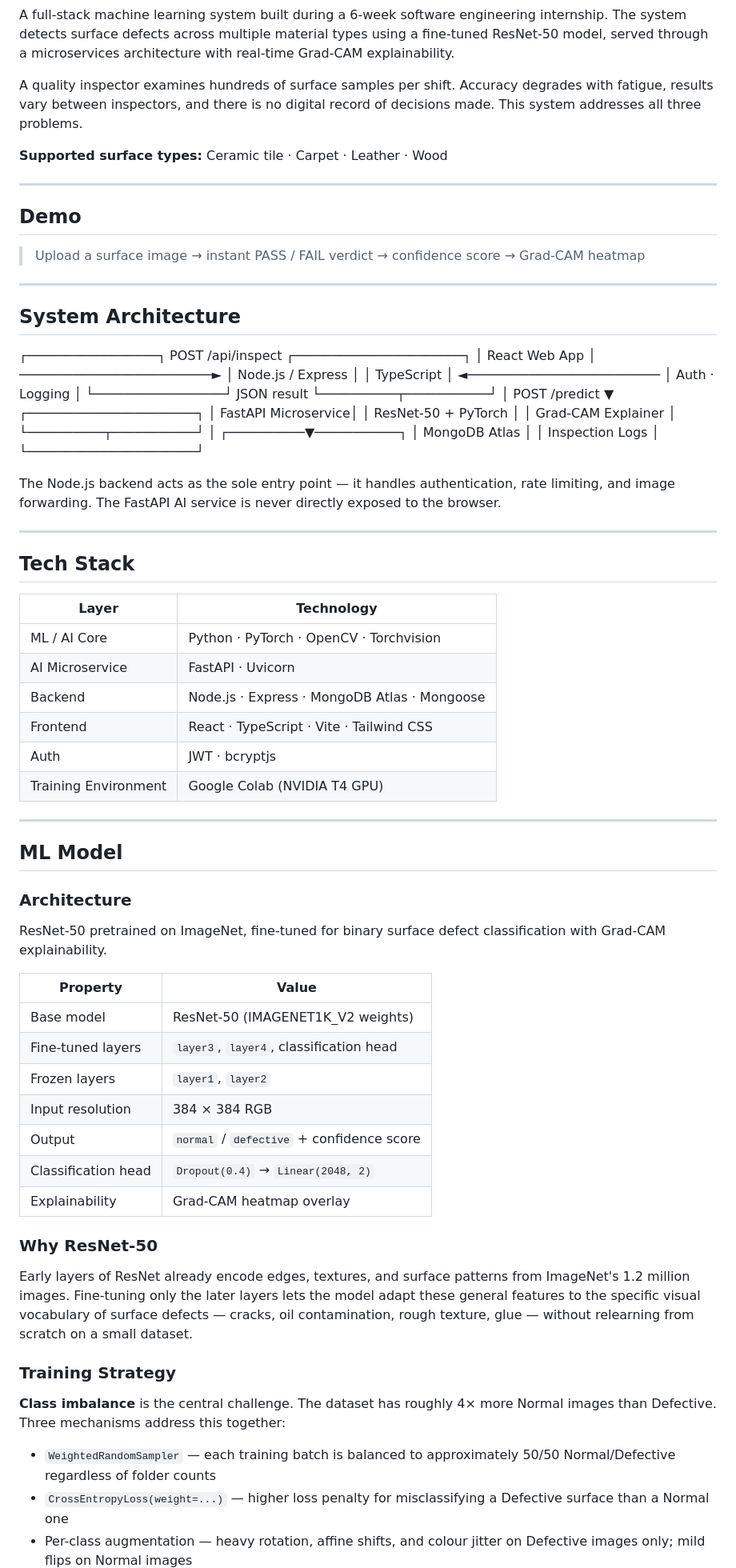
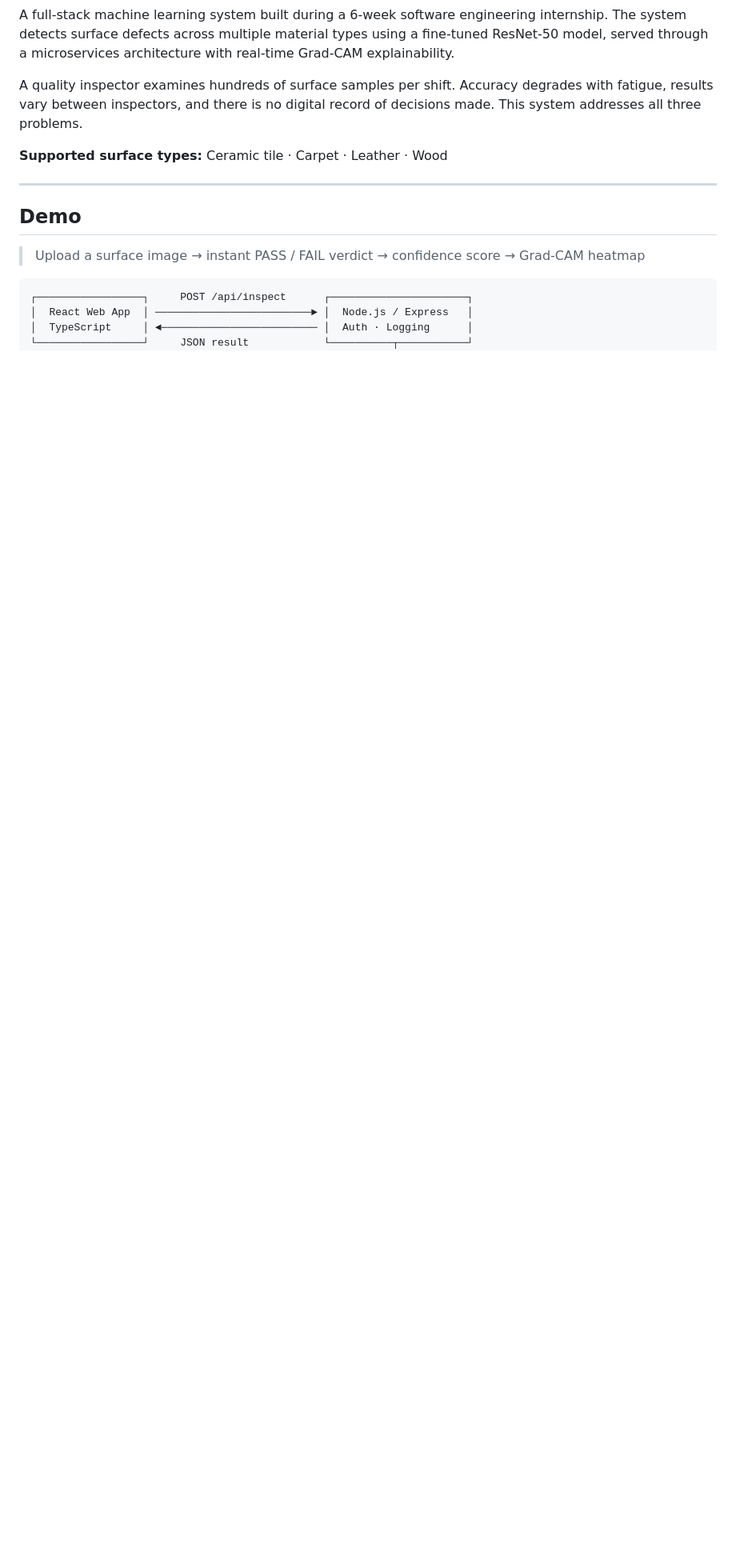
Before and after one commit to msaadirfan-max/ai-surface-defect-detection-system, a Markdown page: README.md, the part around one of its changes. Shown at 80% size. GitHub-like rendering; blank space fills up the shorter version.

Commit message:
Revise README with updated architecture and endpoints
Updated system architecture diagram and API endpoints in README.

````diff
--- a/README.md
+++ b/README.md
@@ -23,77 +23,8 @@ This system addresses all three problems.
 
 > Upload a surface image → instant PASS / FAIL verdict → confidence score → Grad-CAM heatmap
 
----
-
-## System Architecture
+```text
 ┌─────────────────┐     POST /api/inspect      ┌──────────────────────┐
 │  React Web App  │ ─────────────────────────► │  Node.js / Express   │
 │  TypeScript     │ ◄───────────────────────── │  Auth · Logging      │
 └─────────────────┘     JSON result            └──────────┬───────────┘
-│ POST /predict
-▼
-┌──────────────────────┐
-│  FastAPI Microservice│
-│  ResNet-50 + PyTorch │
-│  Grad-CAM Explainer  │
-└──────────┬───────────┘
-│
-┌──────────▼───────────┐
-│    MongoDB Atlas      │
-│  Inspection Logs     │
-└──────────────────────┘
-
-The Node.js backend acts as the sole entry point — it handles authentication, rate limiting,
-and image forwarding. The FastAPI AI service is never directly exposed to the browser.
-
----
-
-## Tech Stack
-
-| Layer | Technology |
-|---|---|
-| ML / AI Core | Python · PyTorch · OpenCV · Torchvision |
-| AI Microservice | FastAPI · Uvicorn |
-| Backend | Node.js · Express · MongoDB Atlas · Mongoose |
-| Frontend | React · TypeScript · Vite · Tailwind CSS |
-| Auth | JWT · bcryptjs |
-| Training Environment | Google Colab (NVIDIA T4 GPU) |
-
----
-
-## ML Model
-
-### Architecture
-
-ResNet-50 pretrained on ImageNet, fine-tuned for binary surface defect classification
-with Grad-CAM explainability.
-
-| Property | Value |
-|---|---|
-| Base model | ResNet-50 (IMAGENET1K_V2 weights) |
-| Fine-tuned layers | `layer3`, `layer4`, classification head |
-| Frozen layers | `layer1`, `layer2` |
-| Input resolution | 384 × 384 RGB |
-| Output | `normal` / `defective` + confidence score |
-| Classification head | `Dropout(0.4)` → `Linear(2048, 2)` |
-| Explainability | Grad-CAM heatmap overlay |
-
-### Why ResNet-50
-
-Early layers of ResNet already encode edges, textures, and surface patterns from ImageNet's
-1.2 million images. Fine-tuning only the later layers lets the model adapt these general
-features to the specific visual vocabulary of surface defects — cracks, oil contamination,
-rough texture, glue — without relearning from scratch on a small dataset.
-
-### Training Strategy
-
-**Class imbalance** is the central challenge. The dataset has roughly 4× more Normal images
-than Defective. Three mechanisms address this together:
-
-- `WeightedRandomSampler` — each training batch is balanced to approximately 50/50
-  Normal/Defective regardless of folder counts
-- `CrossEntropyLoss(weight=...)` — higher loss penalty for misclassifying a Defective
-  surface than a Normal one
-- Per-class augmentation — heavy rotation, affine shifts, and colour jitter on Defective
-  images only; mild flips on Normal images
-
````
Also changed, not shown: other parts of README.md (+77 -122 lines).
